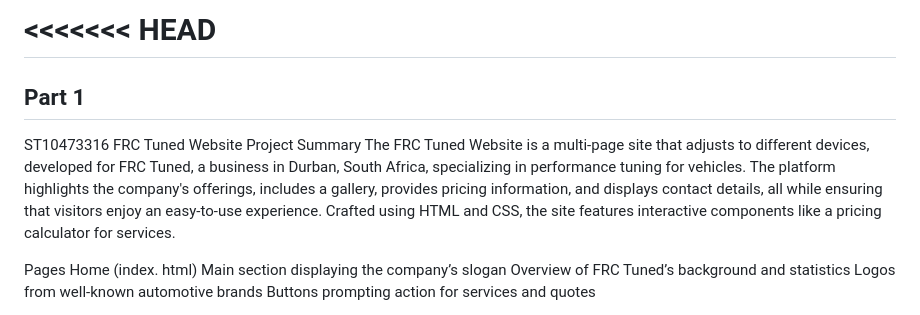
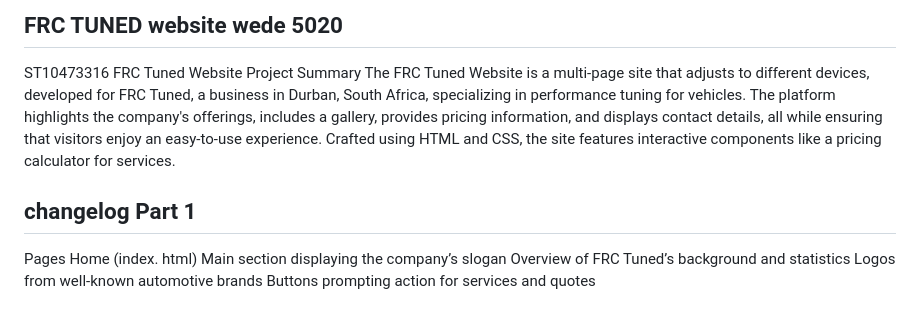
Before and after one commit to VCWVL/wede5020-poe-SonavNaidoo16, a Markdown page: README.md, the part around the change. Drawn GitHub-style.

```diff
--- a/README.md
+++ b/README.md
@@ -1,6 +1,5 @@
-<<<<<<< HEAD
-=======
-## Part 1
+
+## FRC TUNED website wede 5020
 ST10473316
 FRC Tuned Website
 Project Summary
@@ -8,6 +7,7 @@ The FRC Tuned Website is a multi-page site that adjusts to different devices, de
 The platform highlights the company's offerings, includes a gallery, provides pricing information, and displays contact details, all while ensuring that visitors enjoy an easy-to-use experience.
 Crafted using HTML and CSS, the site features interactive components like a pricing calculator for services.
 
+## changelog Part 1
 Pages
 Home (index. html)
 Main section displaying the company’s slogan
```
